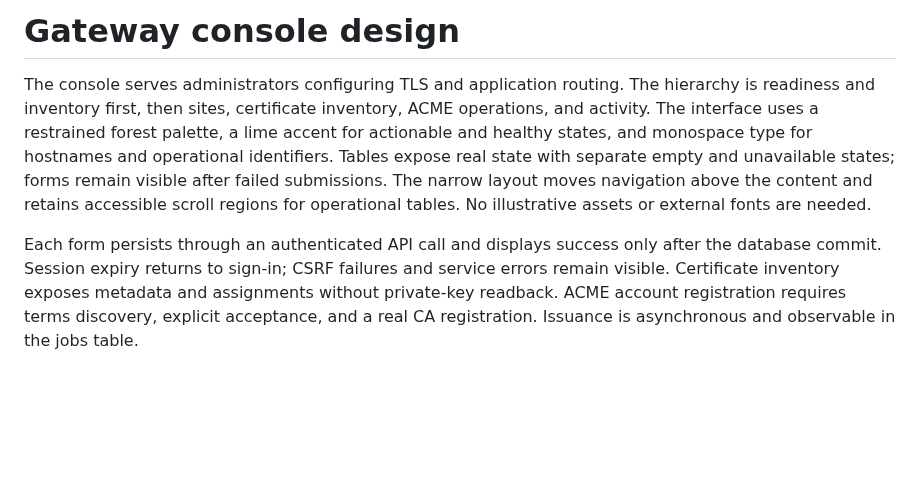
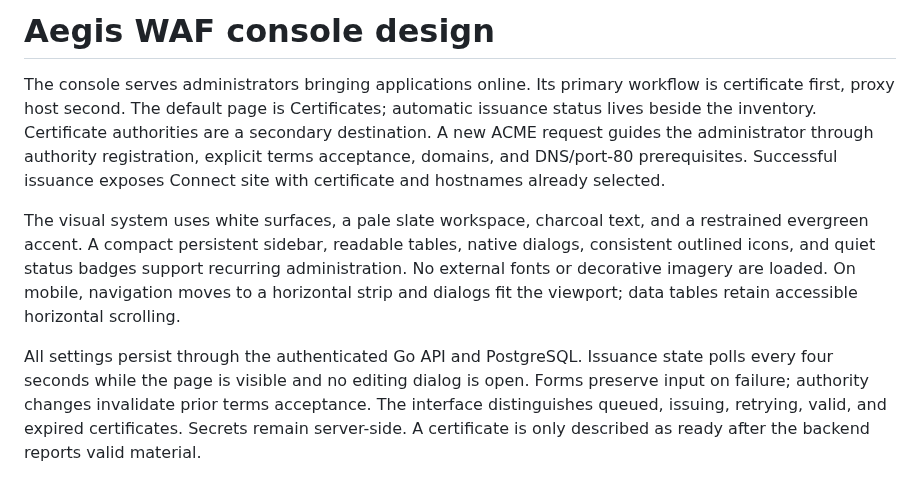
Before and after one commit to nextgridit-team/Aegis-WAF, a Markdown page: docs/design.md, the part around the change. GitHub-like rendering; blank space fills up the shorter version.

```diff
--- a/docs/design.md
+++ b/docs/design.md
@@ -1,5 +1,7 @@
-# Gateway console design
+# Aegis WAF console design
 
-The console serves administrators configuring TLS and application routing. The hierarchy is readiness and inventory first, then sites, certificate inventory, ACME operations, and activity. The interface uses a restrained forest palette, a lime accent for actionable and healthy states, and monospace type for hostnames and operational identifiers. Tables expose real state with separate empty and unavailable states; forms remain visible after failed submissions. The narrow layout moves navigation above the content and retains accessible scroll regions for operational tables. No illustrative assets or external fonts are needed.
+The console serves administrators bringing applications online. Its primary workflow is certificate first, proxy host second. The default page is Certificates; automatic issuance status lives beside the inventory. Certificate authorities are a secondary destination. A new ACME request guides the administrator through authority registration, explicit terms acceptance, domains, and DNS/port-80 prerequisites. Successful issuance exposes Connect site with certificate and hostnames already selected.
 
-Each form persists through an authenticated API call and displays success only after the database commit. Session expiry returns to sign-in; CSRF failures and service errors remain visible. Certificate inventory exposes metadata and assignments without private-key readback. ACME account registration requires terms discovery, explicit acceptance, and a real CA registration. Issuance is asynchronous and observable in the jobs table.
+The visual system uses white surfaces, a pale slate workspace, charcoal text, and a restrained evergreen accent. A compact persistent sidebar, readable tables, native dialogs, consistent outlined icons, and quiet status badges support recurring administration. No external fonts or decorative imagery are loaded. On mobile, navigation moves to a horizontal strip and dialogs fit the viewport; data tables retain accessible horizontal scrolling.
+
+All settings persist through the authenticated Go API and PostgreSQL. Issuance state polls every four seconds while the page is visible and no editing dialog is open. Forms preserve input on failure; authority changes invalidate prior terms acceptance. The interface distinguishes queued, issuing, retrying, valid, and expired certificates. Secrets remain server-side. A certificate is only described as ready after the backend reports valid material.
```
Also changed, not shown: README.md (+19 -3 lines), docs/verification.md (+13 -1 lines), docs/screenshots/certificates-mobile.png (added), docs/screenshots/certificates.png (added), docs/screenshots/proxy-hosts.png (added), 11 other files.
